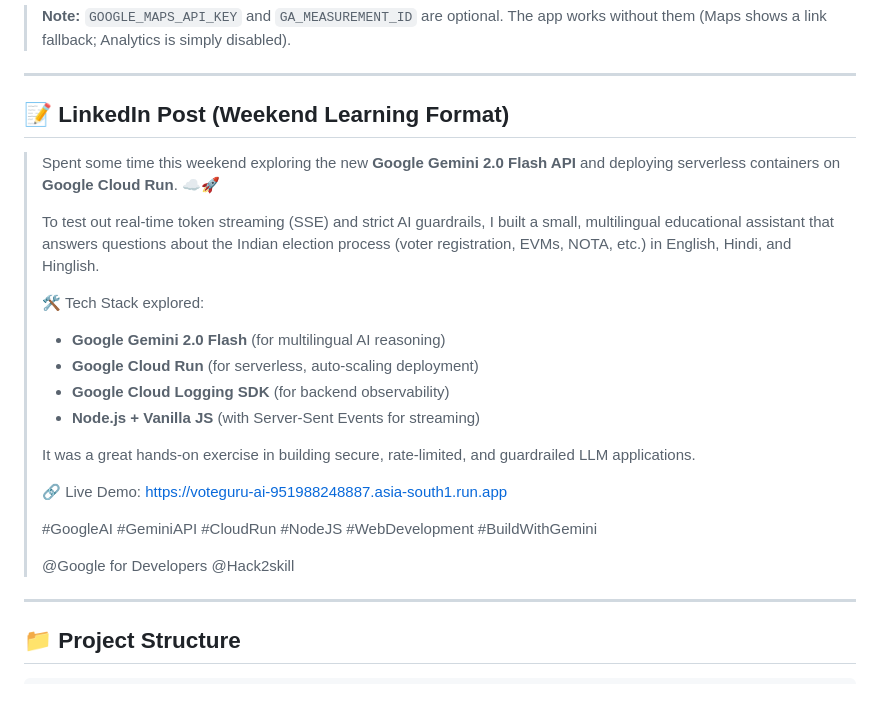
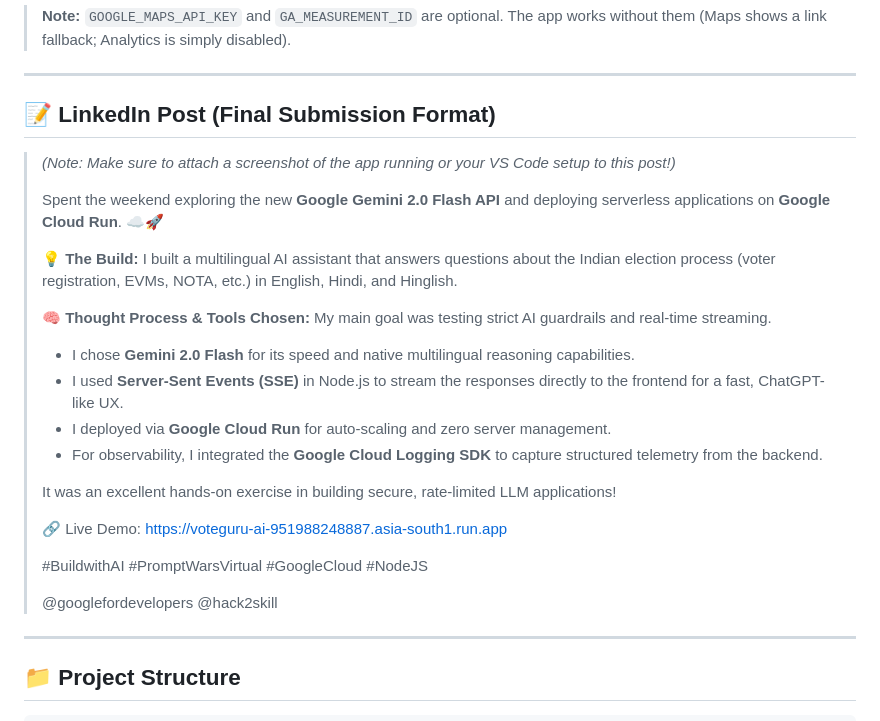
Before and after one commit to rahulrao85/voteguru-ai, a Markdown page: README.md, the part around the change. Drawn GitHub-style; blank space fills up the shorter version.

Commit message:
docs: strictly align LinkedIn post template with PromptWars submission criteria

```diff
--- a/README.md
+++ b/README.md
@@ -121,25 +121,29 @@ gcloud run deploy voteguru-ai \
 
 ---
 
-## 📝 LinkedIn Post (Weekend Learning Format)
+## 📝 LinkedIn Post (Final Submission Format)
 
-> Spent some time this weekend exploring the new **Google Gemini 2.0 Flash API** and deploying serverless containers on **Google Cloud Run**. ☁️🚀
+> *(Note: Make sure to attach a screenshot of the app running or your VS Code setup to this post!)*
 >
-> To test out real-time token streaming (SSE) and strict AI guardrails, I built a small, multilingual educational assistant that answers questions about the Indian election process (voter registration, EVMs, NOTA, etc.) in English, Hindi, and Hinglish.
+> Spent the weekend exploring the new **Google Gemini 2.0 Flash API** and deploying serverless applications on **Google Cloud Run**. ☁️🚀
 >
-> 🛠️ Tech Stack explored:
-> - **Google Gemini 2.0 Flash** (for multilingual AI reasoning)
-> - **Google Cloud Run** (for serverless, auto-scaling deployment)
-> - **Google Cloud Logging SDK** (for backend observability)
-> - **Node.js + Vanilla JS** (with Server-Sent Events for streaming)
+> **💡 The Build:**
+> I built a multilingual AI assistant that answers questions about the Indian election process (voter registration, EVMs, NOTA, etc.) in English, Hindi, and Hinglish.
 >
-> It was a great hands-on exercise in building secure, rate-limited, and guardrailed LLM applications.
+> **🧠 Thought Process & Tools Chosen:**
+> My main goal was testing strict AI guardrails and real-time streaming.
+> - I chose **Gemini 2.0 Flash** for its speed and native multilingual reasoning capabilities.
+> - I used **Server-Sent Events (SSE)** in Node.js to stream the responses directly to the frontend for a fast, ChatGPT-like UX.
+> - I deployed via **Google Cloud Run** for auto-scaling and zero server management.
+> - For observability, I integrated the **Google Cloud Logging SDK** to capture structured telemetry from the backend.
+>
+> It was an excellent hands-on exercise in building secure, rate-limited LLM applications!
 >
 > 🔗 Live Demo: https://voteguru-ai-951988248887.asia-south1.run.app
 >
-> #GoogleAI #GeminiAPI #CloudRun #NodeJS #WebDevelopment #BuildWithGemini
+> #BuildwithAI #PromptWarsVirtual #GoogleCloud #NodeJS
 >
-> @Google for Developers @Hack2skill
+> @googlefordevelopers @hack2skill
 
 ---
 
```
